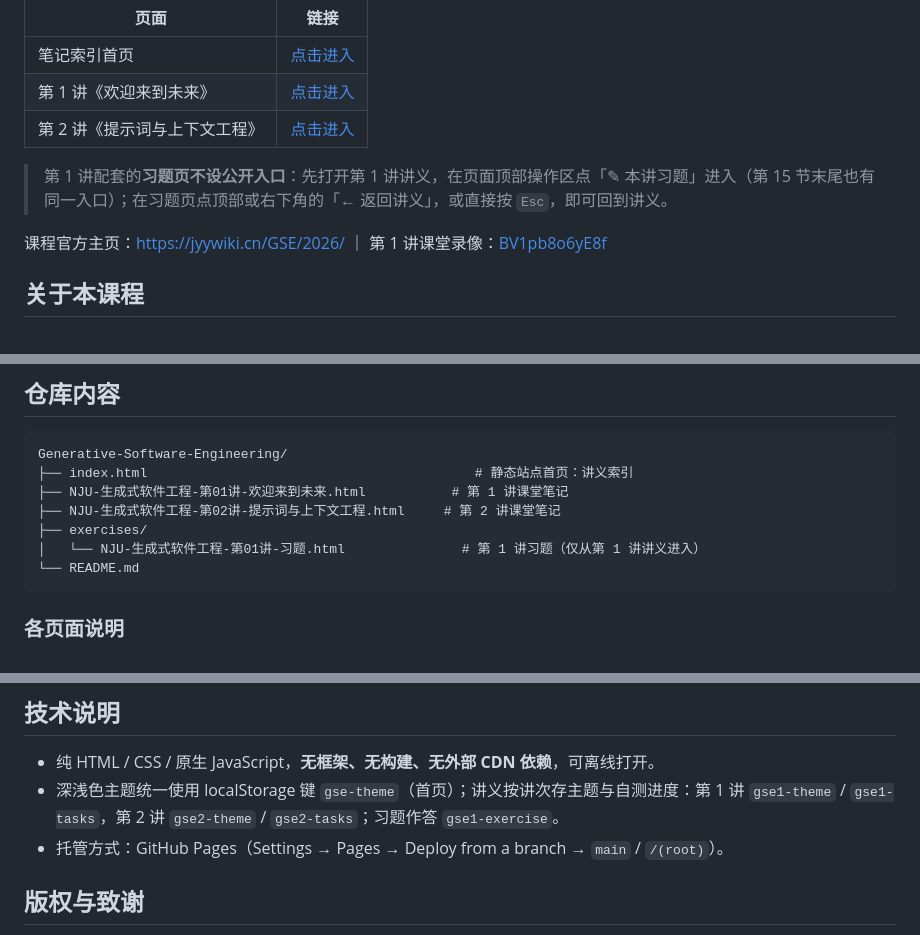
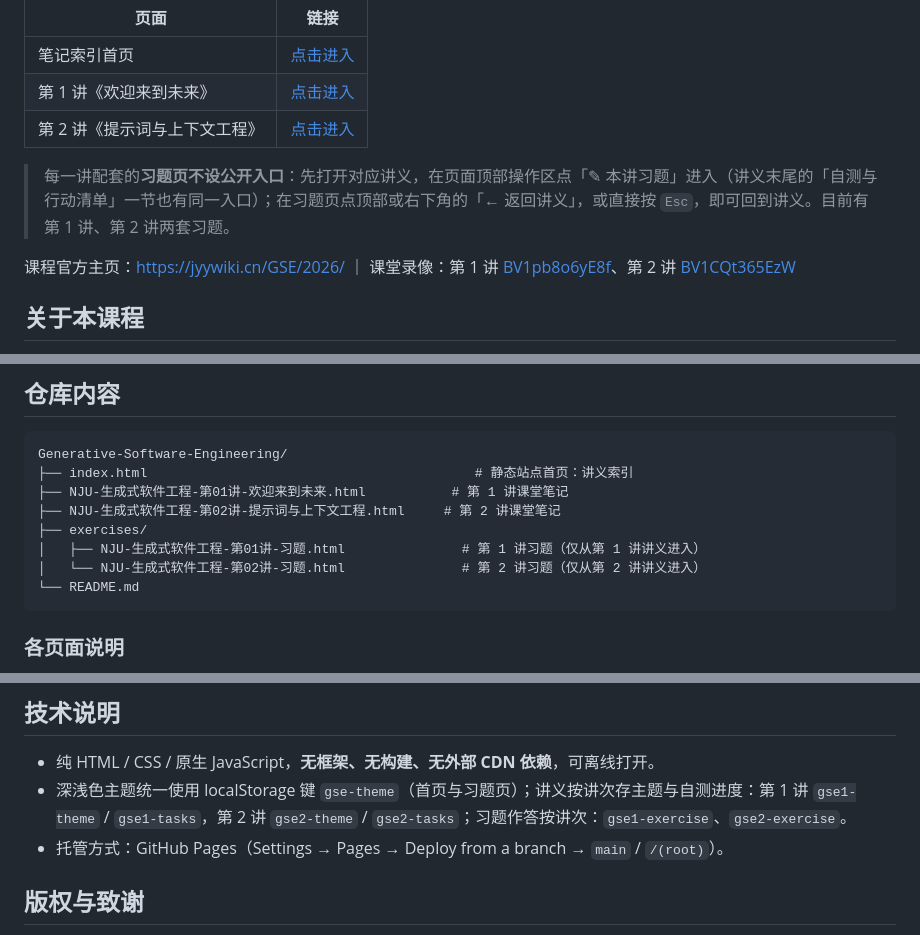
Before and after one commit to Wangchenglong-0712/Generative-Software-Engineering, a Markdown page: README.md, 3 parts joined by grey strips. GitHub-like rendering.

````diff
--- a/README.md
+++ b/README.md
@@ -12,9 +12,9 @@
 | 第 1 讲《欢迎来到未来》 | [点击进入](https://wangchenglong-0712.github.io/Generative-Software-Engineering/NJU-%E7%94%9F%E6%88%90%E5%BC%8F%E8%BD%AF%E4%BB%B6%E5%B7%A5%E7%A8%8B-%E7%AC%AC01%E8%AE%B2-%E6%AC%A2%E8%BF%8E%E6%9D%A5%E5%88%B0%E6%9C%AA%E6%9D%A5.html) |
 | 第 2 讲《提示词与上下文工程》 | [点击进入](https://wangchenglong-0712.github.io/Generative-Software-Engineering/NJU-%E7%94%9F%E6%88%90%E5%BC%8F%E8%BD%AF%E4%BB%B6%E5%B7%A5%E7%A8%8B-%E7%AC%AC02%E8%AE%B2-%E6%8F%90%E7%A4%BA%E8%AF%8D%E4%B8%8E%E4%B8%8A%E4%B8%8B%E6%96%87%E5%B7%A5%E7%A8%8B.html) |
 
-> 第 1 讲配套的**习题页不设公开入口**：先打开第 1 讲讲义，在页面顶部操作区点「✎ 本讲习题」进入（第 15 节末尾也有同一入口）；在习题页点顶部或右下角的「← 返回讲义」，或直接按 `Esc`，即可回到讲义。
+> 每一讲配套的**习题页不设公开入口**：先打开对应讲义，在页面顶部操作区点「✎ 本讲习题」进入（讲义末尾的「自测与行动清单」一节也有同一入口）；在习题页点顶部或右下角的「← 返回讲义」，或直接按 `Esc`，即可回到讲义。目前有第 1 讲、第 2 讲两套习题。
 
-课程官方主页：<https://jyywiki.cn/GSE/2026/> ｜ 第 1 讲课堂录像：[BV1pb8o6yE8f](https://www.bilibili.com/video/BV1pb8o6yE8f)
+课程官方主页：<https://jyywiki.cn/GSE/2026/> ｜ 课堂录像：第 1 讲 [BV1pb8o6yE8f](https://www.bilibili.com/video/BV1pb8o6yE8f)、第 2 讲 [BV1CQt365EzW](https://www.bilibili.com/video/BV1CQt365EzW)
 
 ## 关于本课程
 
@@ -47,7 +47,8 @@ Generative-Software-Engineering/
 ├── NJU-生成式软件工程-第01讲-欢迎来到未来.html           # 第 1 讲课堂笔记
 ├── NJU-生成式软件工程-第02讲-提示词与上下文工程.html     # 第 2 讲课堂笔记
 ├── exercises/
-│   └── NJU-生成式软件工程-第01讲-习题.html               # 第 1 讲习题（仅从第 1 讲讲义进入）
+│   ├── NJU-生成式软件工程-第01讲-习题.html               # 第 1 讲习题（仅从第 1 讲讲义进入）
+│   └── NJU-生成式软件工程-第02讲-习题.html               # 第 2 讲习题（仅从第 2 讲讲义进入）
 └── README.md
 ```
 
@@ -93,7 +94,7 @@ NJU-生成式软件工程-第NN讲-标题.html
 ## 技术说明
 
 - 纯 HTML / CSS / 原生 JavaScript，**无框架、无构建、无外部 CDN 依赖**，可离线打开。
-- 深浅色主题统一使用 localStorage 键 `gse-theme`（首页）；讲义按讲次存主题与自测进度：第 1 讲 `gse1-theme` / `gse1-tasks`，第 2 讲 `gse2-theme` / `gse2-tasks`；习题作答 `gse1-exercise`。
+- 深浅色主题统一使用 localStorage 键 `gse-theme`（首页与习题页）；讲义按讲次存主题与自测进度：第 1 讲 `gse1-theme` / `gse1-tasks`，第 2 讲 `gse2-theme` / `gse2-tasks`；习题作答按讲次：`gse1-exercise`、`gse2-exercise`。
 - 托管方式：GitHub Pages（Settings → Pages → Deploy from a branch → `main` / `/(root)`）。
 
 ## 版权与致谢
````
